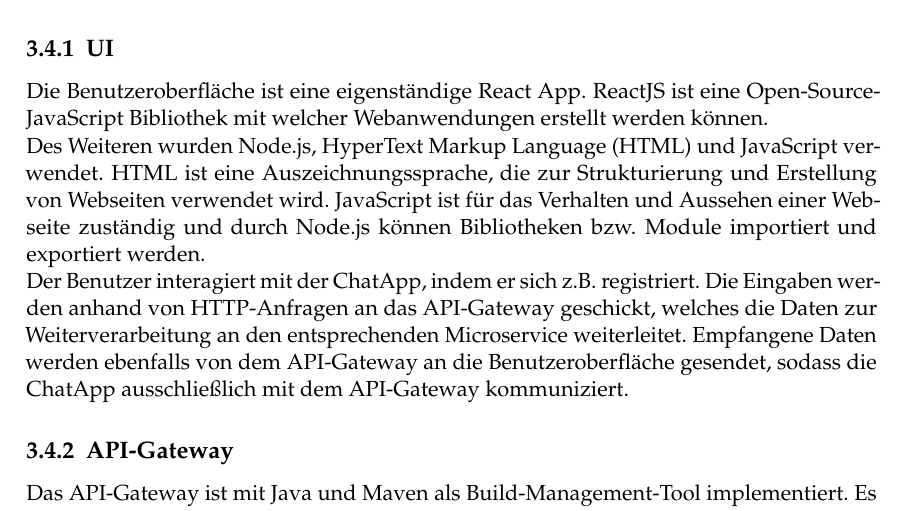
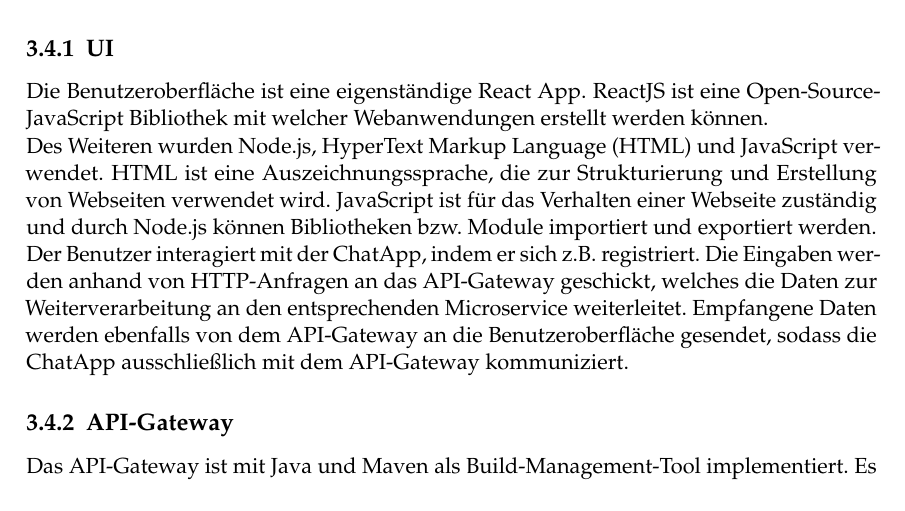
Before and after one commit to tglaes/CloudNative, a LaTeX thesis (Ausarbeitung/htwsaar-i-mst-vorlage.tex, which reads Ausarbeitung/Chapters/Fallbeispiel.tex): part of page 22 of 37, cut so that both start at the same text. Compiled offline with pdfLaTeX.

Commit message:
kleine Änderung

```diff
--- a/Ausarbeitung/Chapters/Fallbeispiel.tex
+++ b/Ausarbeitung/Chapters/Fallbeispiel.tex
@@ -83,7 +83,7 @@ Sämtliche Kommunikation wird über das \ac{HTTP} Protokoll abgewickelt. Die Inh
 
 \subsection{UI}
 Die Benutzeroberfläche ist eine eigenständige React App. ReactJS ist eine Open-Source-JavaScript Bibliothek mit welcher Webanwendungen erstellt werden können.\\
-Des Weiteren wurden Node.js, \ac{HTML} und JavaScript verwendet. HTML ist eine Auszeichnungssprache, die zur Strukturierung und Erstellung von Webseiten verwendet wird. JavaScript ist für das Verhalten und Aussehen einer Webseite zuständig und durch Node.js können Bibliotheken bzw. Module importiert und exportiert werden.\\
+Des Weiteren wurden Node.js, \ac{HTML} und JavaScript verwendet. HTML ist eine Auszeichnungssprache, die zur Strukturierung und Erstellung von Webseiten verwendet wird. JavaScript ist für das Verhalten einer Webseite zuständig und durch Node.js können Bibliotheken bzw. Module importiert und exportiert werden.\\
 Der Benutzer interagiert mit der ChatApp, indem er sich z.B. registriert. Die Eingaben werden anhand von HTTP-Anfragen an das API-Gateway geschickt, welches die Daten zur Weiterverarbeitung an den entsprechenden Microservice weiterleitet. Empfangene Daten werden ebenfalls von dem API-Gateway an die Benutzeroberfläche gesendet, sodass die ChatApp ausschließlich mit dem API-Gateway kommuniziert.
 
 \subsection{API-Gateway}
```
Also changed, not shown: Ausarbeitung/htwsaar-i-mst-vorlage.pdf, 1 other file.
